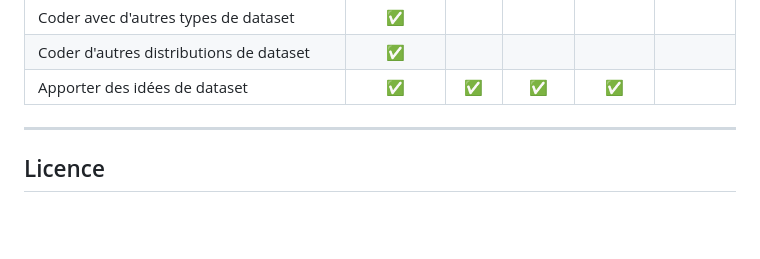
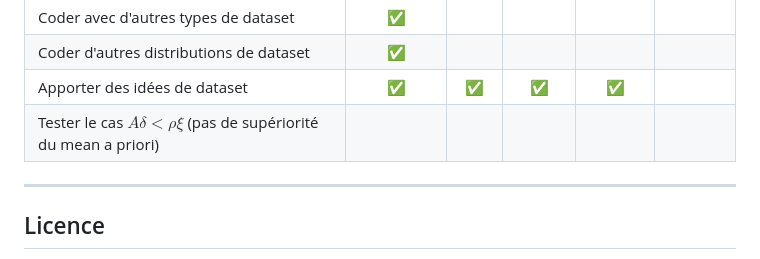
Before and after one commit to Alex-code23/Federated-Learning-P1, a Markdown page: README.md, the part around the change. Drawn GitHub-style; blank space fills up the shorter version.

Commit message:
Add test case for $A\delta < \rho \xi$ in README

```diff
--- a/README.md
+++ b/README.md
@@ -162,6 +162,7 @@ Ce projet vise à tester, vérifier, améliorer et étendre les expériences de
 | Coder avec d'autres types de dataset                         | ✅ |  |  |  |  |
 | Coder d'autres distributions de dataset                      | ✅ |  |  |  |  |
 | Apporter des idées de dataset                                | ✅ | ✅ | ✅ | ✅ |  |
+| Tester le cas $A\delta < \rho \xi$ (pas de supériorité du mean a priori)                         |  |  |  |  |  |
 
 ---
 
```
